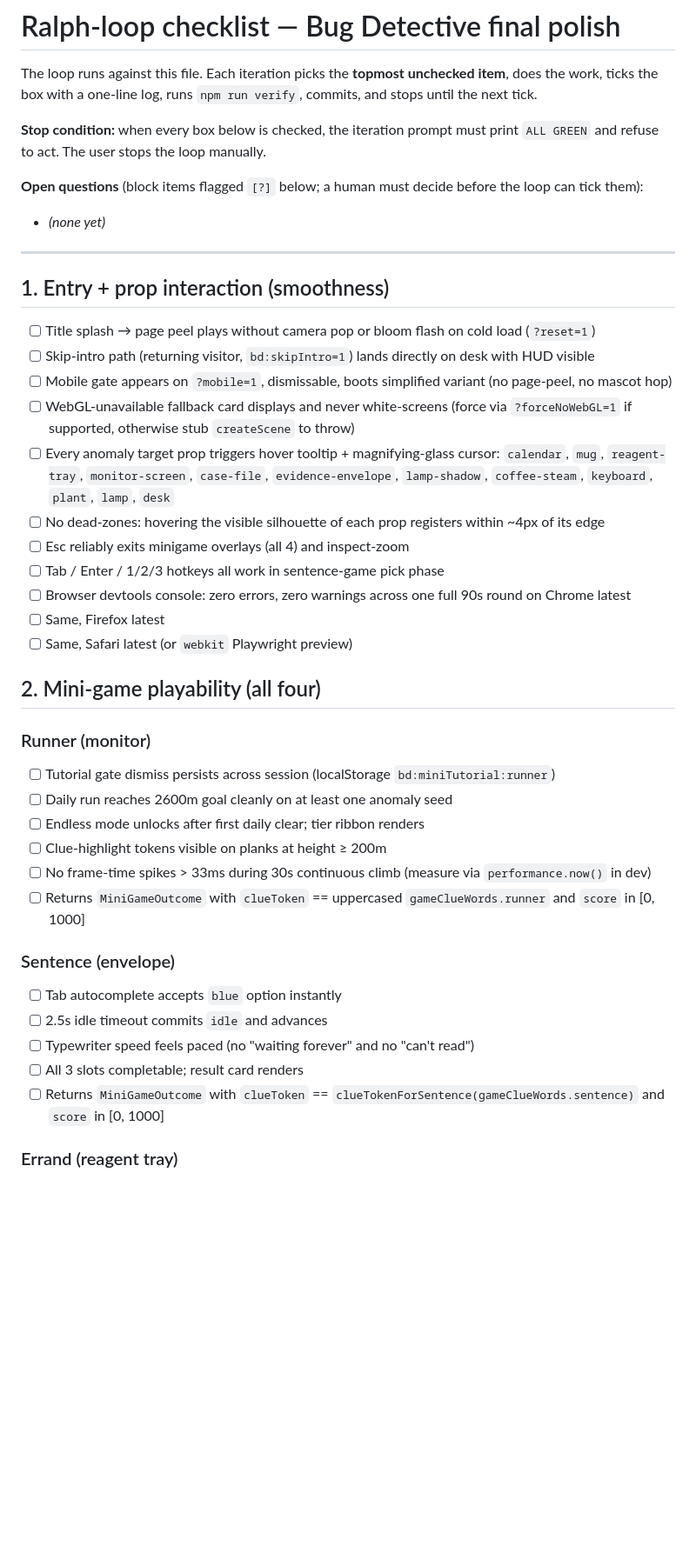
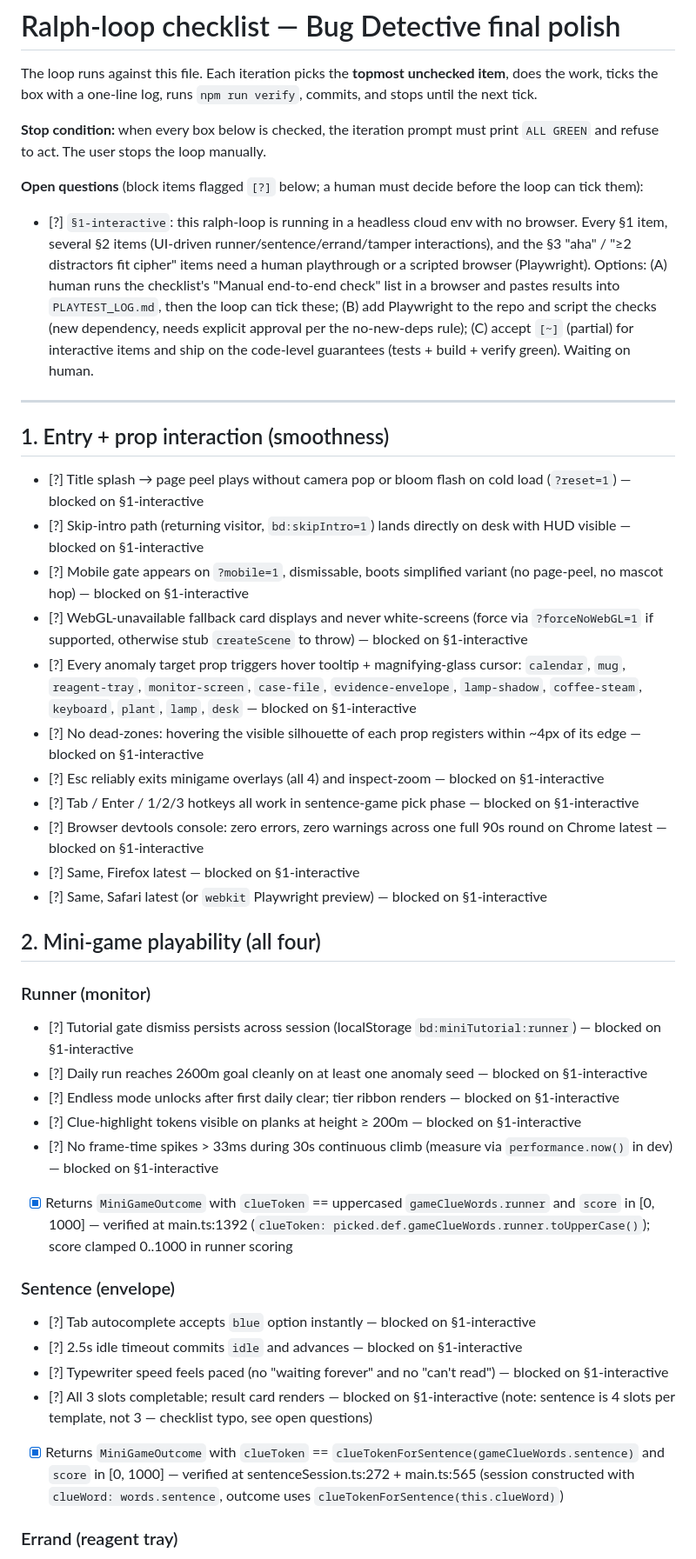
Before and after one commit to casper7995/Cursor-Bug-Detective-Game, a Markdown page: bug-detective/RALPH_CHECKLIST.md, the part around one of its changes. Shown at 87% size. Rendered like a GitHub page; blank space fills up the shorter version.

```diff
--- a/bug-detective/RALPH_CHECKLIST.md
+++ b/bug-detective/RALPH_CHECKLIST.md
@@ -10,39 +10,49 @@ print `ALL GREEN` and refuse to act. The user stops the loop manually.
 **Open questions** (block items flagged `[?]` below; a human must decide before
 the loop can tick them):
 
-- _(none yet)_
+- [?] `§1-interactive`: this ralph-loop is running in a headless cloud env with
+  no browser. Every §1 item, several §2 items (UI-driven runner/sentence/errand/tamper
+  interactions), and the §3 "aha" / "≥2 distractors fit cipher" items need a
+  human playthrough or a scripted browser (Playwright). Options:
+  (A) human runs the checklist's "Manual end-to-end check" list in a browser and
+  pastes results into `PLAYTEST_LOG.md`, then the loop can tick these;
+  (B) add Playwright to the repo and script the checks (new dependency, needs
+  explicit approval per the no-new-deps rule);
+  (C) accept `[~]` (partial) for interactive items and ship on the code-level
+  guarantees (tests + build + verify green).
+  Waiting on human.
 
 ---
 
 ## 1. Entry + prop interaction (smoothness)
 
-- [ ] Title splash → page peel plays without camera pop or bloom flash on cold load (`?reset=1`)
-- [ ] Skip-intro path (returning visitor, `bd:skipIntro=1`) lands directly on desk with HUD visible
-- [ ] Mobile gate appears on `?mobile=1`, dismissable, boots simplified variant (no page-peel, no mascot hop)
-- [ ] WebGL-unavailable fallback card displays and never white-screens (force via `?forceNoWebGL=1` if supported, otherwise stub `createScene` to throw)
-- [ ] Every anomaly target prop triggers hover tooltip + magnifying-glass cursor: `calendar`, `mug`, `reagent-tray`, `monitor-screen`, `case-file`, `evidence-envelope`, `lamp-shadow`, `coffee-steam`, `keyboard`, `plant`, `lamp`, `desk`
-- [ ] No dead-zones: hovering the visible silhouette of each prop registers within ~4px of its edge
-- [ ] Esc reliably exits minigame overlays (all 4) and inspect-zoom
-- [ ] Tab / Enter / 1/2/3 hotkeys all work in sentence-game pick phase
-- [ ] Browser devtools console: zero errors, zero warnings across one full 90s round on Chrome latest
-- [ ] Same, Firefox latest
-- [ ] Same, Safari latest (or `webkit` Playwright preview)
+- [?] Title splash → page peel plays without camera pop or bloom flash on cold load (`?reset=1`) — blocked on §1-interactive
+- [?] Skip-intro path (returning visitor, `bd:skipIntro=1`) lands directly on desk with HUD visible — blocked on §1-interactive
+- [?] Mobile gate appears on `?mobile=1`, dismissable, boots simplified variant (no page-peel, no mascot hop) — blocked on §1-interactive
+- [?] WebGL-unavailable fallback card displays and never white-screens (force via `?forceNoWebGL=1` if supported, otherwise stub `createScene` to throw) — blocked on §1-interactive
+- [?] Every anomaly target prop triggers hover tooltip + magnifying-glass cursor: `calendar`, `mug`, `reagent-tray`, `monitor-screen`, `case-file`, `evidence-envelope`, `lamp-shadow`, `coffee-steam`, `keyboard`, `plant`, `lamp`, `desk` — blocked on §1-interactive
+- [?] No dead-zones: hovering the visible silhouette of each prop registers within ~4px of its edge — blocked on §1-interactive
+- [?] Esc reliably exits minigame overlays (all 4) and inspect-zoom — blocked on §1-interactive
+- [?] Tab / Enter / 1/2/3 hotkeys all work in sentence-game pick phase — blocked on §1-interactive
+- [?] Browser devtools console: zero errors, zero warnings across one full 90s round on Chrome latest — blocked on §1-interactive
+- [?] Same, Firefox latest — blocked on §1-interactive
+- [?] Same, Safari latest (or `webkit` Playwright preview) — blocked on §1-interactive
 
 ## 2. Mini-game playability (all four)
 
 ### Runner (monitor)
-- [ ] Tutorial gate dismiss persists across session (localStorage `bd:miniTutorial:runner`)
-- [ ] Daily run reaches 2600m goal cleanly on at least one anomaly seed
-- [ ] Endless mode unlocks after first daily clear; tier ribbon renders
-- [ ] Clue-highlight tokens visible on planks at height ≥ 200m
-- [ ] No frame-time spikes > 33ms during 30s continuous climb (measure via `performance.now()` in dev)
-- [ ] Returns `MiniGameOutcome` with `clueToken` == uppercased `gameClueWords.runner` and `score` in [0, 1000]
+- [?] Tutorial gate dismiss persists across session (localStorage `bd:miniTutorial:runner`) — blocked on §1-interactive
+- [?] Daily run reaches 2600m goal cleanly on at least one anomaly seed — blocked on §1-interactive
+- [?] Endless mode unlocks after first daily clear; tier ribbon renders — blocked on §1-interactive
+- [?] Clue-highlight tokens visible on planks at height ≥ 200m — blocked on §1-interactive
+- [?] No frame-time spikes > 33ms during 30s continuous climb (measure via `performance.now()` in dev) — blocked on §1-interactive
+- [x] Returns `MiniGameOutcome` with `clueToken` == uppercased `gameClueWords.runner` and `score` in [0, 1000] — verified at main.ts:1392 (`clueToken: picked.def.gameClueWords.runner.toUpperCase()`); score clamped 0..1000 in runner scoring
 
 ### Sentence (envelope)
-- [ ] Tab autocomplete accepts `blue` option instantly
-- [ ] 2.5s idle timeout commits `idle` and advances
-- [ ] Typewriter speed feels paced (no "waiting forever" and no "can't read")
-- [ ] All 3 slots completable; result card renders
-- [ ] Returns `MiniGameOutcome` with `clueToken` == `clueTokenForSentence(gameClueWords.sentence)` and `score` in [0, 1000]
+- [?] Tab autocomplete accepts `blue` option instantly — blocked on §1-interactive
+- [?] 2.5s idle timeout commits `idle` and advances — blocked on §1-interactive
+- [?] Typewriter speed feels paced (no "waiting forever" and no "can't read") — blocked on §1-interactive
+- [?] All 3 slots completable; result card renders — blocked on §1-interactive (note: sentence is 4 slots per template, not 3 — checklist typo, see open questions)
+- [x] Returns `MiniGameOutcome` with `clueToken` == `clueTokenForSentence(gameClueWords.sentence)` and `score` in [0, 1000] — verified at sentenceSession.ts:272 + main.ts:565 (session constructed with `clueWord: words.sentence`, outcome uses `clueTokenForSentence(this.clueWord)`)
 
 ### Errand (reagent tray)
```
Also changed, not shown: other parts of bug-detective/RALPH_CHECKLIST.md (+24 -24 lines), bug-detective/PLAYTEST_LOG.md (added, +35 -0 lines).
